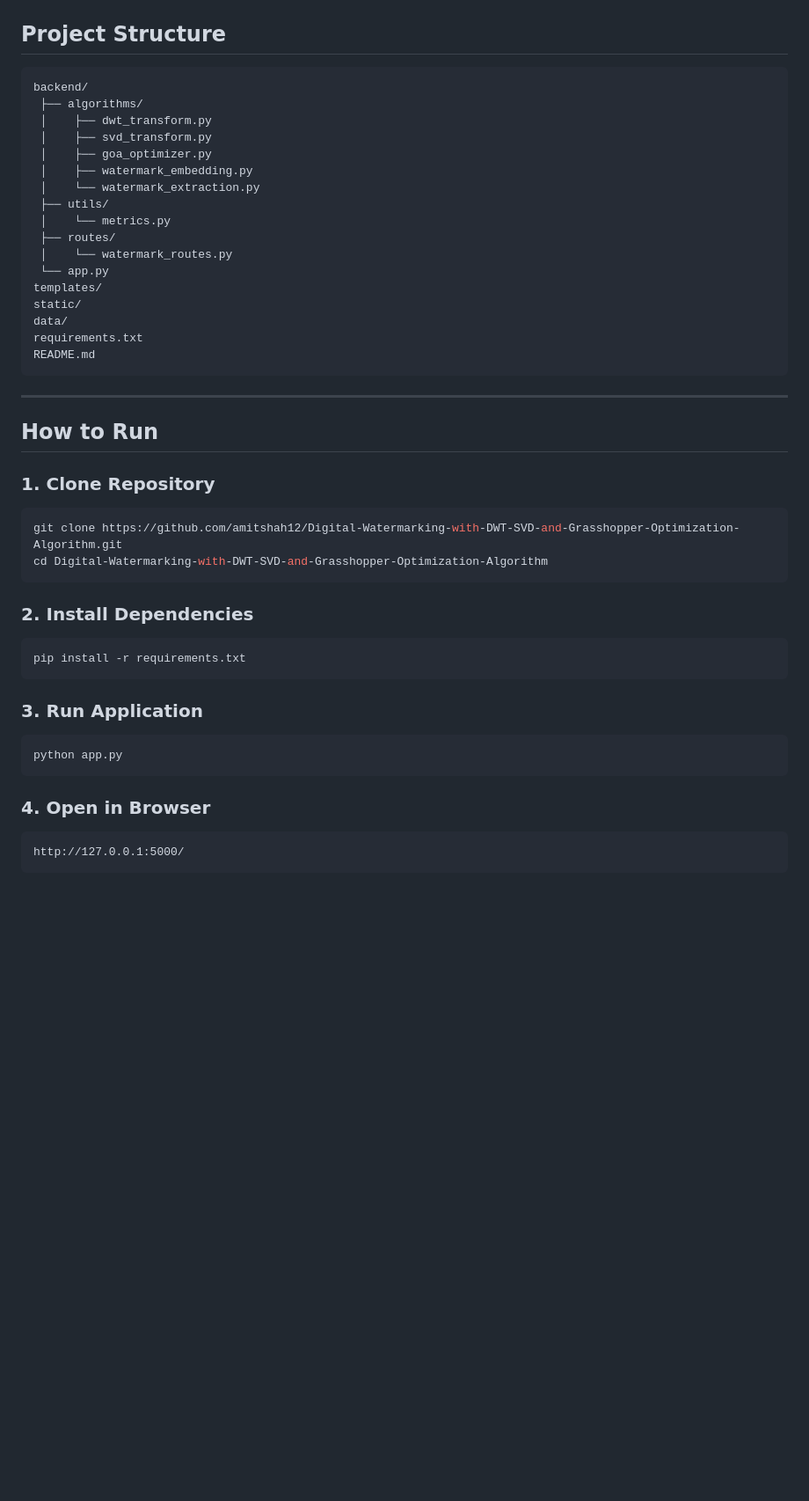
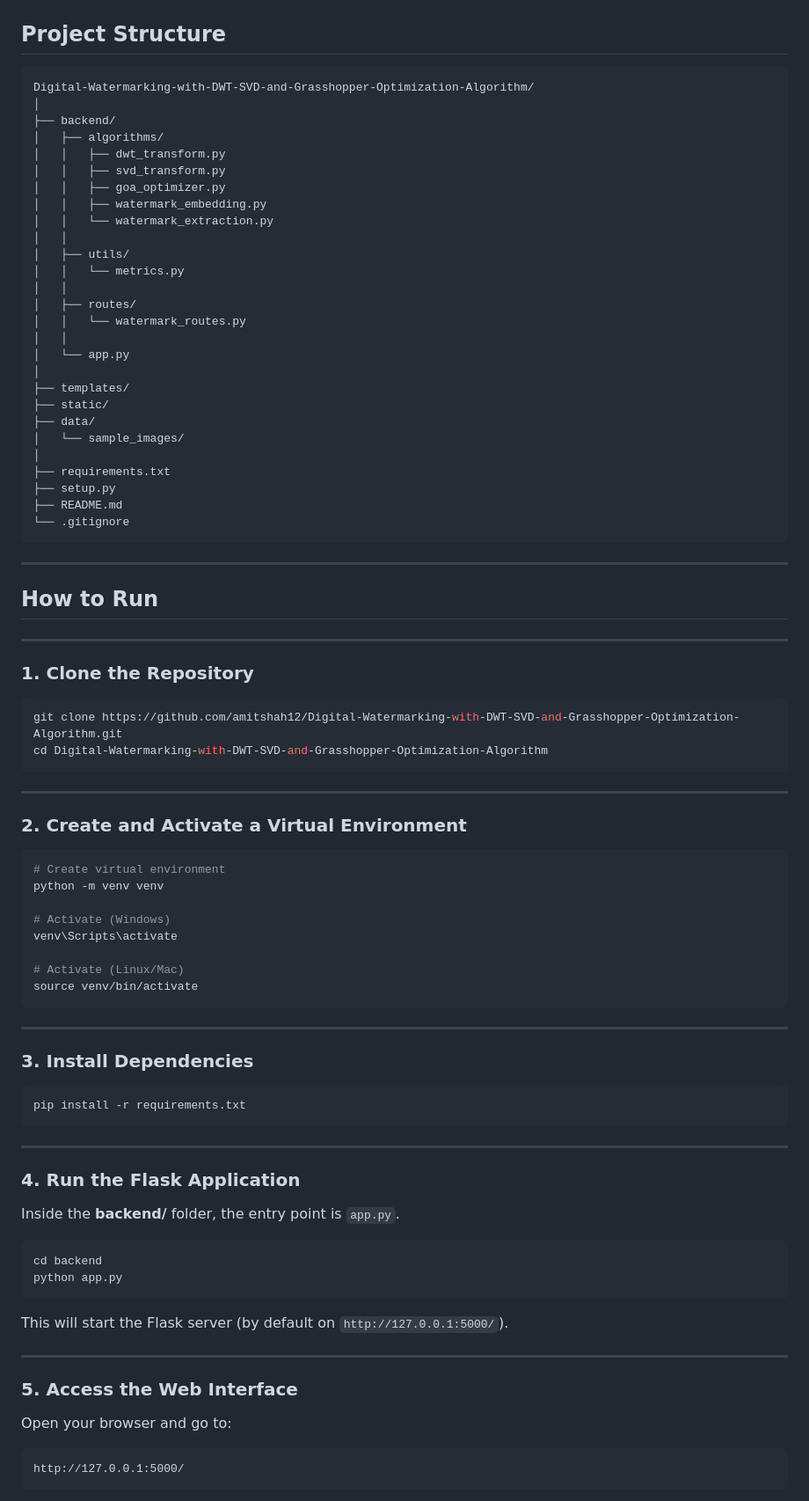
Before and after one commit to amitshah12/Digital-Watermarking-with-DWT-SVD-and-Grasshopper-Optimization-Algorithm, a Markdown page: README.md, the part around one of its changes. Shown at 88% size. Drawn GitHub-style; blank space fills up the shorter version.

Commit message:
revised README

````diff
--- a/README.md
+++ b/README.md
@@ -116,49 +116,82 @@ Users can:
 ## Project Structure
 
 ```
-backend/
- ├── algorithms/
- │    ├── dwt_transform.py
- │    ├── svd_transform.py
- │    ├── goa_optimizer.py
- │    ├── watermark_embedding.py
- │    └── watermark_extraction.py
- ├── utils/
- │    └── metrics.py
- ├── routes/
- │    └── watermark_routes.py
- └── app.py
-templates/
-static/
-data/
-requirements.txt
-README.md
+Digital-Watermarking-with-DWT-SVD-and-Grasshopper-Optimization-Algorithm/
+│
+├── backend/
+│   ├── algorithms/
+│   │   ├── dwt_transform.py
+│   │   ├── svd_transform.py
+│   │   ├── goa_optimizer.py
+│   │   ├── watermark_embedding.py
+│   │   └── watermark_extraction.py
+│   │
+│   ├── utils/
+│   │   └── metrics.py
+│   │
+│   ├── routes/
+│   │   └── watermark_routes.py
+│   │
+│   └── app.py
+│
+├── templates/
+├── static/
+├── data/
+│   └── sample_images/
+│
+├── requirements.txt
+├── setup.py
+├── README.md
+└── .gitignore
 ```
 
 ---
 
 ## How to Run
 
-### 1. Clone Repository
+---
 
+### 1. Clone the Repository
 ```bash
 git clone https://github.com/amitshah12/Digital-Watermarking-with-DWT-SVD-and-Grasshopper-Optimization-Algorithm.git
 cd Digital-Watermarking-with-DWT-SVD-and-Grasshopper-Optimization-Algorithm
 ```
 
-### 2. Install Dependencies
+---
 
+### 2. Create and Activate a Virtual Environment
+```bash
+# Create virtual environment
+python -m venv venv
+
+# Activate (Windows)
+venv\Scripts\activate
+
+# Activate (Linux/Mac)
+source venv/bin/activate
+```
+
+---
+
+### 3. Install Dependencies
 ```bash
 pip install -r requirements.txt
 ```
 
-### 3. Run Application
+---
 
+### 4. Run the Flask Application
+Inside the **backend/** folder, the entry point is `app.py`.
 ```bash
+cd backend
 python app.py
 ```
 
-### 4. Open in Browser
+This will start the Flask server (by default on `http://127.0.0.1:5000/`).
 
+---
+
+### 5. Access the Web Interface
+Open your browser and go to:
 ```
 http://127.0.0.1:5000/
````
Also changed, not shown: other parts of README.md (+10 -0 lines).
